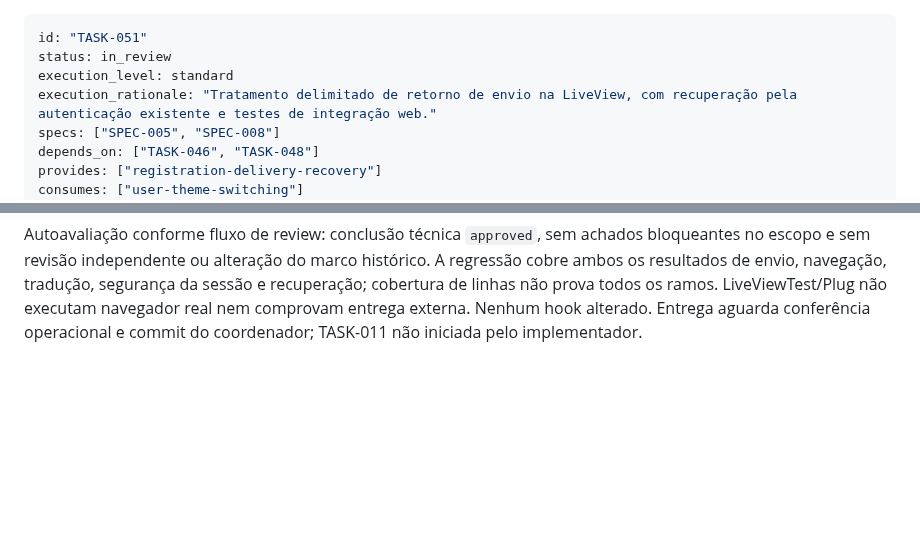
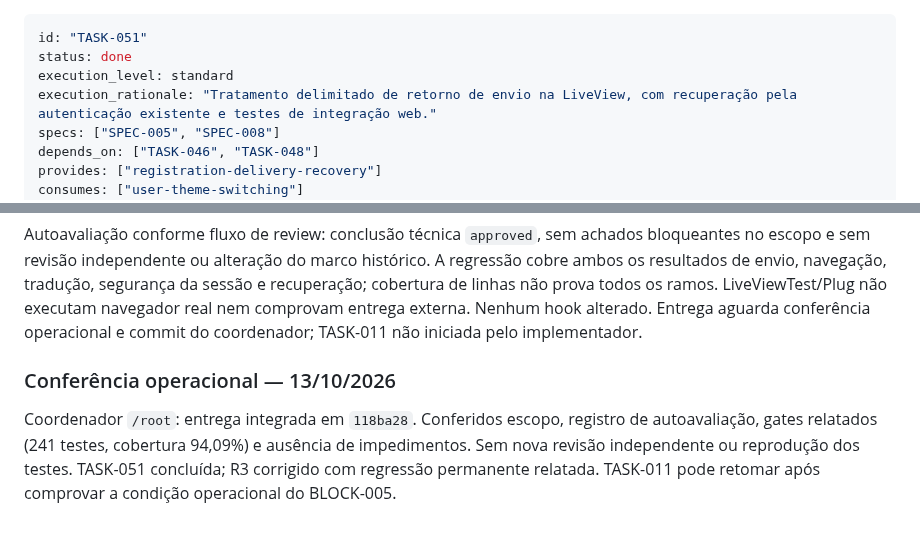
Before and after one commit to brecabral/planner, a Markdown page: docs/tasks/051-tratar-falha-envio-cadastro.md, 2 parts joined by grey strips. Drawn GitHub-style; blank space fills up the shorter version.

Commit message:
docs: TASK-051 record operational completion

```diff
--- a/docs/tasks/051-tratar-falha-envio-cadastro.md
+++ b/docs/tasks/051-tratar-falha-envio-cadastro.md
@@ -1,6 +1,6 @@
 ---
 id: "TASK-051"
-status: in_review
+status: done
 execution_level: standard
 execution_rationale: "Tratamento delimitado de retorno de envio na LiveView, com recuperação pela autenticação existente e testes de integração web."
 specs: ["SPEC-005", "SPEC-008"]
@@ -48,3 +48,7 @@ Implementador `/root/implement_051`, alvo: diff local dos cinco arquivos desta e
 Validações após consulta de ajuda Mix: teste vermelho **4/5**, testes direcionados de magic link/autenticação **11/11**, `mix precommit` **241 testes, 0 falhas**, `mix ci` **241 testes, 0 falhas**, Credo estrito sem achados, assets compilados e npm audit sem vulnerabilidades. Cobertura total **94,09%** (base documentada **94,08%**), Registration **93,10%**, mínimo de **70%** preservado. Extração/mesclagem atualizada após formatação; `git diff --check` aprovado.
 
 Autoavaliação conforme fluxo de review: conclusão técnica `approved`, sem achados bloqueantes no escopo e sem revisão independente ou alteração do marco histórico. A regressão cobre ambos os resultados de envio, navegação, tradução, segurança da sessão e recuperação; cobertura de linhas não prova todos os ramos. LiveViewTest/Plug não executam navegador real nem comprovam entrega externa. Nenhum hook alterado. Entrega aguarda conferência operacional e commit do coordenador; TASK-011 não iniciada pelo implementador.
+
+### Conferência operacional — 13/10/2026
+
+Coordenador `/root`: entrega integrada em `118ba28`. Conferidos escopo, registro de autoavaliação, gates relatados (241 testes, cobertura 94,09%) e ausência de impedimentos. Sem nova revisão independente ou reprodução dos testes. TASK-051 concluída; R3 corrigido com regressão permanente relatada. TASK-011 pode retomar após comprovar a condição operacional do BLOCK-005.
```
